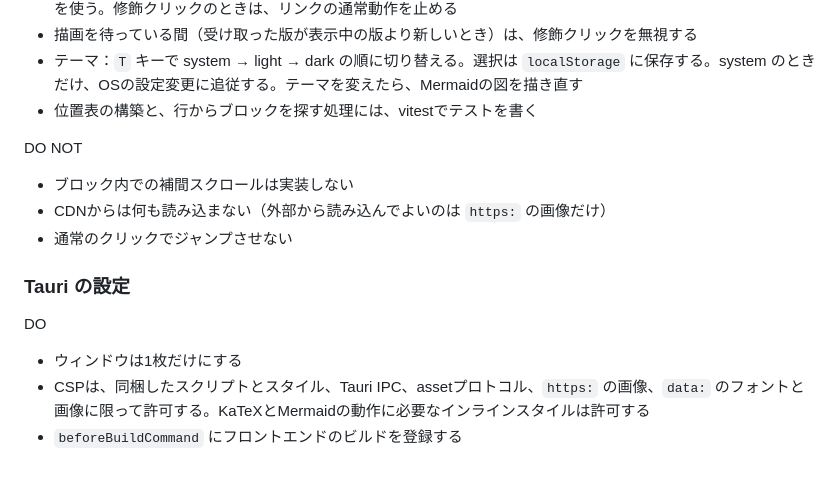
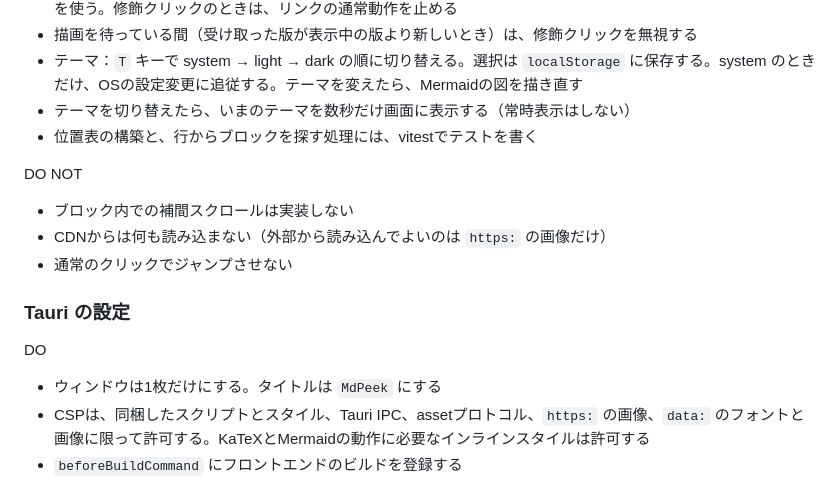
Before and after one commit to tkrkmb/mdpeek, a Markdown page: AGENTS.md, the part around the change. Drawn GitHub-style.

Commit message:
docs(agents): record the window title and the theme notice
Co-Authored-By: Claude Opus 5 <noreply@anthropic.com>
Claude-Session: https://claude.ai/code/session_01K77QtmV1RxmEkBLF621efv

```diff
--- a/AGENTS.md
+++ b/AGENTS.md
@@ -175,6 +175,7 @@ DO
 - 修飾クリック（macOSは `metaKey`、Linuxは `ctrlKey`）を受けたら、クリックされた要素に最も近い祖先で、位置表に含まれる要素を探し、その開始行でジャンプを要求する。見つからなければ、縦方向で最も近いブロックを使う。修飾クリックのときは、リンクの通常動作を止める
 - 描画を待っている間（受け取った版が表示中の版より新しいとき）は、修飾クリックを無視する
 - テーマ：`T` キーで system → light → dark の順に切り替える。選択は `localStorage` に保存する。system のときだけ、OSの設定変更に追従する。テーマを変えたら、Mermaidの図を描き直す
+- テーマを切り替えたら、いまのテーマを数秒だけ画面に表示する（常時表示はしない）
 - 位置表の構築と、行からブロックを探す処理には、vitestでテストを書く
 
 DO NOT
@@ -187,7 +188,7 @@ DO NOT
 
 DO
 
-- ウィンドウは1枚だけにする
+- ウィンドウは1枚だけにする。タイトルは `MdPeek` にする
 - CSPは、同梱したスクリプトとスタイル、Tauri IPC、assetプロトコル、`https:` の画像、`data:` のフォントと画像に限って許可する。KaTeXとMermaidの動作に必要なインラインスタイルは許可する
 - `beforeBuildCommand` にフロントエンドのビルドを登録する
 
```
